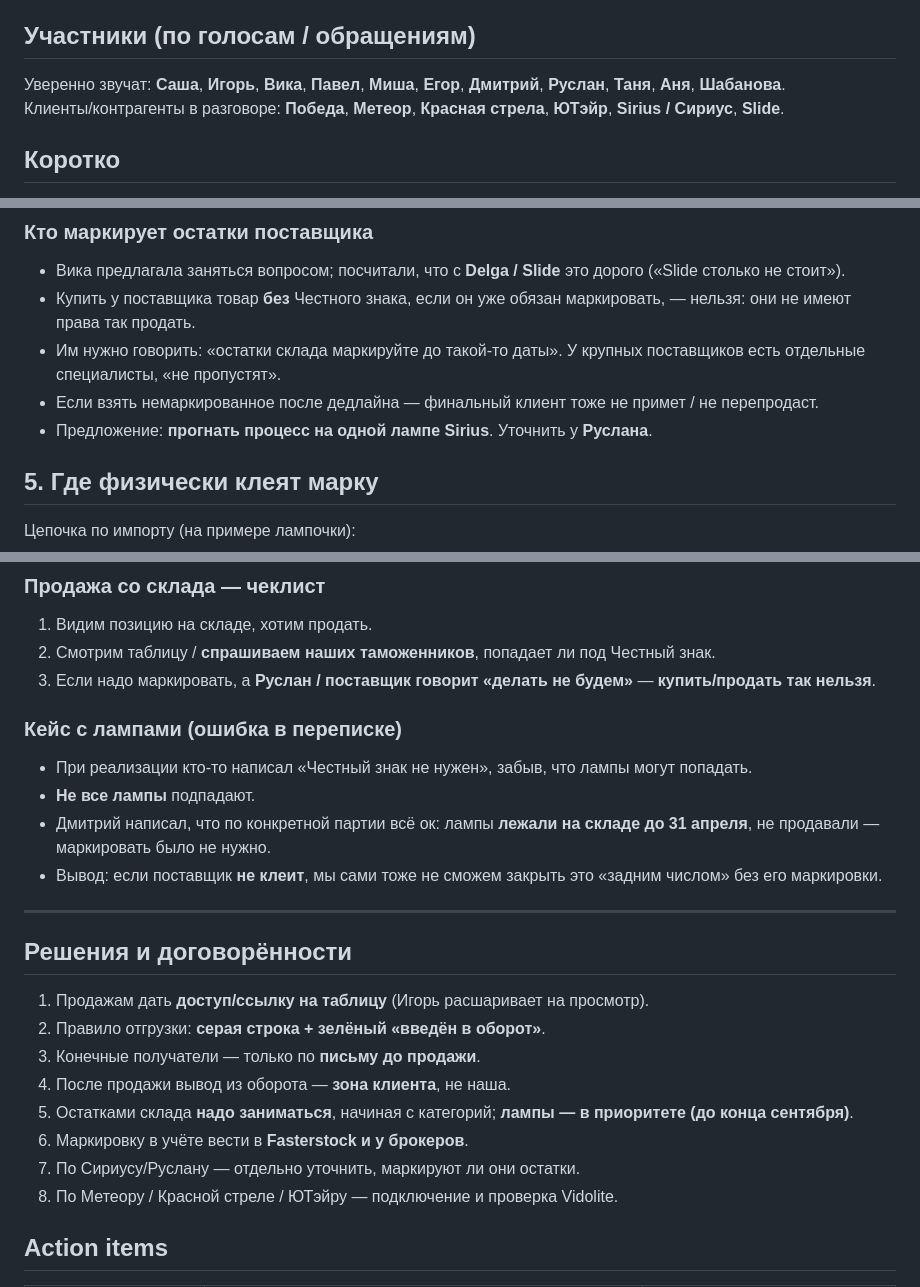
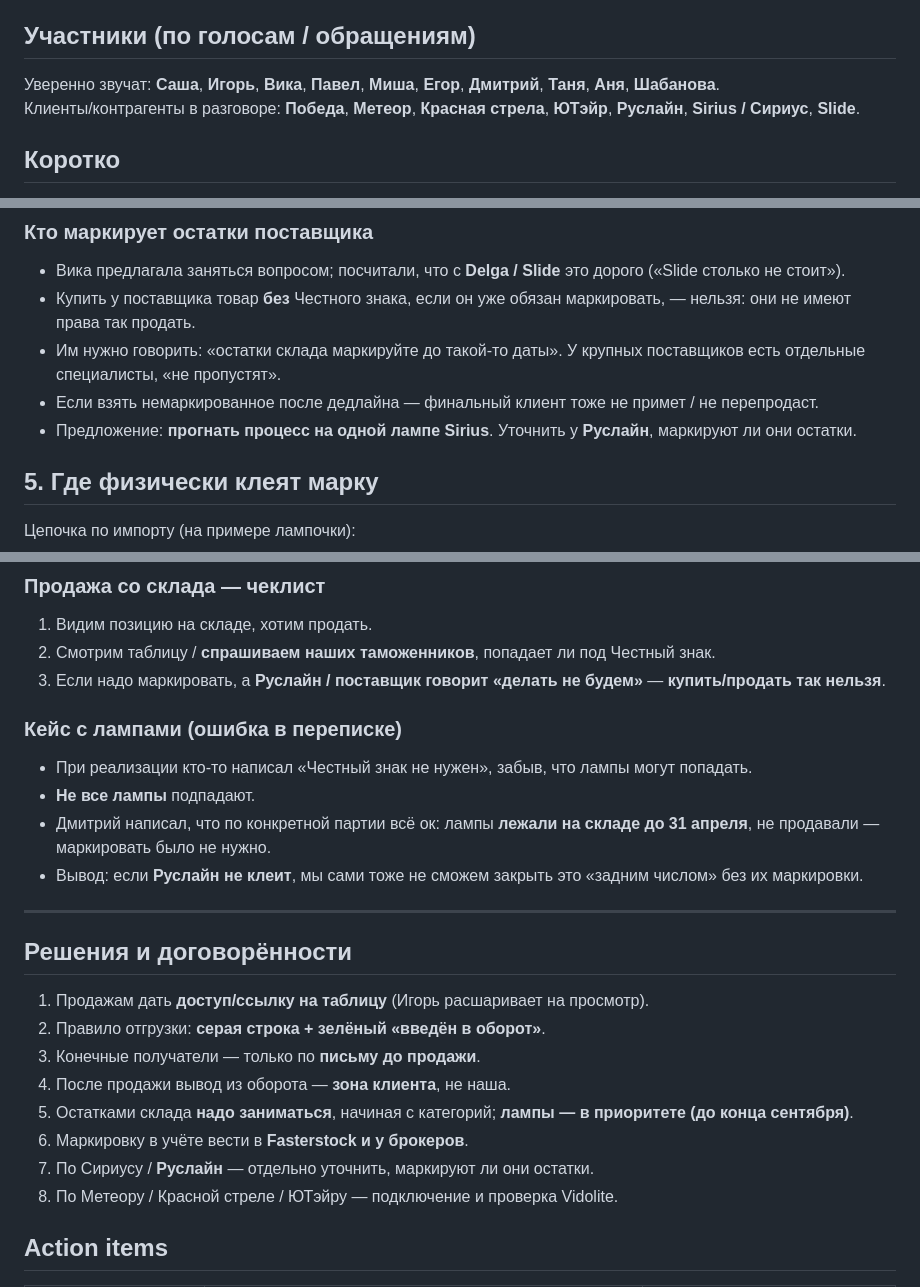
Before and after one commit to alexanderp-cell/Main, a Markdown page: meetings/2026-08-27-chestny-znak.md, 3 parts joined by grey strips. Rendered like a GitHub page.

Commit message:
Add Chestny Znak playbook and correct Rusline in the notes.
Co-authored-by: alexanderp-cell <alexanderp-cell@users.noreply.github.com>

```diff
--- a/meetings/2026-08-27-chestny-znak.md
+++ b/meetings/2026-08-27-chestny-znak.md
@@ -7,8 +7,8 @@
 
 ## Участники (по голосам / обращениям)
 
-Уверенно звучат: **Саша**, **Игорь**, **Вика**, **Павел**, **Миша**, **Егор**, **Дмитрий**, **Руслан**, **Таня**, **Аня**, **Шабанова**.
-Клиенты/контрагенты в разговоре: **Победа**, **Метеор**, **Красная стрела**, **ЮТэйр**, **Sirius / Сириус**, **Slide**.
+Уверенно звучат: **Саша**, **Игорь**, **Вика**, **Павел**, **Миша**, **Егор**, **Дмитрий**, **Таня**, **Аня**, **Шабанова**.
+Клиенты/контрагенты в разговоре: **Победа**, **Метеор**, **Красная стрела**, **ЮТэйр**, **Руслайн**, **Sirius / Сириус**, **Slide**.
 
 ## Коротко
 
@@ -87,7 +87,7 @@
 - Купить у поставщика товар **без** Честного знака, если он уже обязан маркировать, — нельзя: они не имеют права так продать.
 - Им нужно говорить: «остатки склада маркируйте до такой-то даты». У крупных поставщиков есть отдельные специалисты, «не пропустят».
 - Если взять немаркированное после дедлайна — финальный клиент тоже не примет / не перепродаст.
-- Предложение: **прогнать процесс на одной лампе Sirius**. Уточнить у **Руслана**.
+- Предложение: **прогнать процесс на одной лампе Sirius**. Уточнить у **Руслайн**, маркируют ли они остатки.
 
 ## 5. Где физически клеят марку
 
@@ -143,14 +143,14 @@
 
 1. Видим позицию на складе, хотим продать.
 2. Смотрим таблицу / **спрашиваем наших таможенников**, попадает ли под Честный знак.
-3. Если надо маркировать, а **Руслан / поставщик говорит «делать не будем»** — **купить/продать так нельзя**.
+3. Если надо маркировать, а **Руслайн / поставщик говорит «делать не будем»** — **купить/продать так нельзя**.
 
 ### Кейс с лампами (ошибка в переписке)
 
 - При реализации кто-то написал «Честный знак не нужен», забыв, что лампы могут попадать.
 - **Не все лампы** подпадают.
 - Дмитрий написал, что по конкретной партии всё ок: лампы **лежали на складе до 31 апреля**, не продавали — маркировать было не нужно.
-- Вывод: если поставщик **не клеит**, мы сами тоже не сможем закрыть это «задним числом» без его маркировки.
+- Вывод: если **Руслайн не клеит**, мы сами тоже не сможем закрыть это «задним числом» без их маркировки.
 
 ---
 
@@ -162,7 +162,7 @@
 4. После продажи вывод из оборота — **зона клиента**, не наша.
 5. Остатками склада **надо заниматься**, начиная с категорий; **лампы — в приоритете (до конца сентября)**.
 6. Маркировку в учёте вести в **Fasterstock и у брокеров**.
-7. По Сириусу/Руслану — отдельно уточнить, маркируют ли они остатки.
+7. По Сириусу / **Руслайн** — отдельно уточнить, маркируют ли они остатки.
 8. По Метеору / Красной стреле / ЮТэйру — подключение и проверка Vidolite.
 
 ## Action items
```
Also changed, not shown: other parts of meetings/2026-08-27-chestny-znak.md (+1 -1 lines), meetings/chestny-znak-metodichka.md (added, +386 -0 lines).
